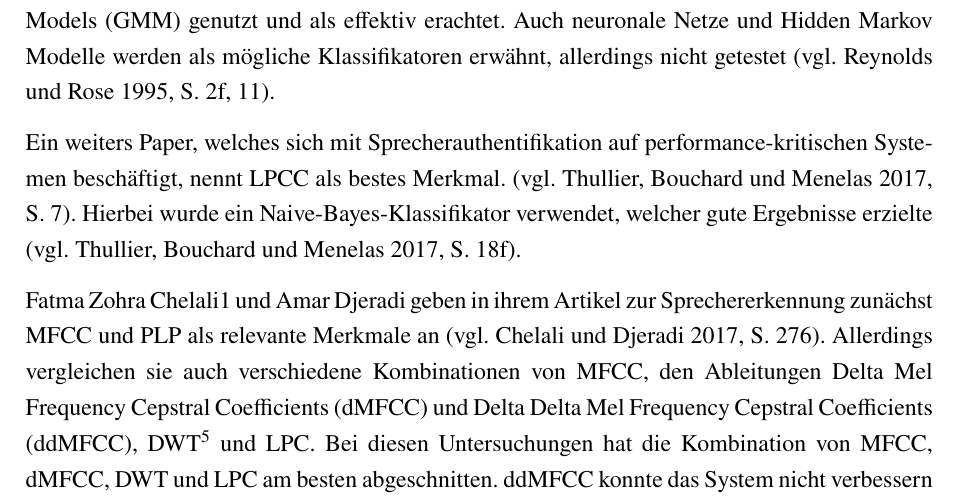
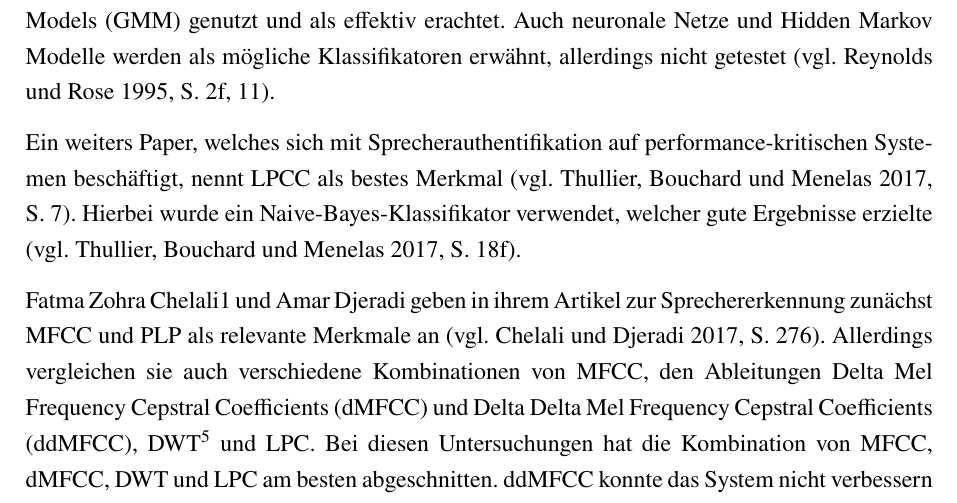
Before and after one commit to DHBW-FN-TIT20/user-authentication-using-voice-recognition, a LaTeX paper (latex/main.tex, which reads latex/chapter/Stand_der_Technik.tex): part of page 25 of 31, cut so that both start at the same text. Compiled offline with pdfLaTeX.

Commit message:
leerzeichen weg

```diff
--- a/latex/chapter/Stand_der_Technik.tex
+++ b/latex/chapter/Stand_der_Technik.tex
@@ -26,7 +26,7 @@ Auch eine ältere Untersuchung von Reynolds and Rose ergab, dass \ac{LPC} in ein
 Als Klassifikations-Model wurden hierbei Gaussian Mixture Models (GMM) genutzt und als effektiv erachtet.
 Auch neuronale Netze und Hidden Markov Modelle werden als mögliche Klassifikatoren erwähnt, allerdings nicht getestet \autocite[vgl.][S. 2f, 11]{reynolds_robust_1995}.
 
-Ein weiters Paper, welches sich mit Sprecherauthentifikation auf performance-kritischen Systemen beschäftigt, nennt \ac{LPCC} als bestes Merkmal. \autocite[vgl.][S. 7]{thullier_text-independent_2017}.
+Ein weiters Paper, welches sich mit Sprecherauthentifikation auf performance-kritischen Systemen beschäftigt, nennt \ac{LPCC} als bestes Merkmal \autocite[vgl.][S. 7]{thullier_text-independent_2017}.
 Hierbei wurde ein Naive-Bayes-Klassifikator verwendet, welcher gute Ergebnisse erzielte \autocite[vgl.][S. 18f]{thullier_text-independent_2017}.
 
 Fatma Zohra Chelali1 und Amar Djeradi geben in ihrem Artikel zur Sprechererkennung zunächst \ac{MFCC} und PLP als relevante Merkmale an \autocite[vgl.][S. 276]{chelali_text_2017}.
```
